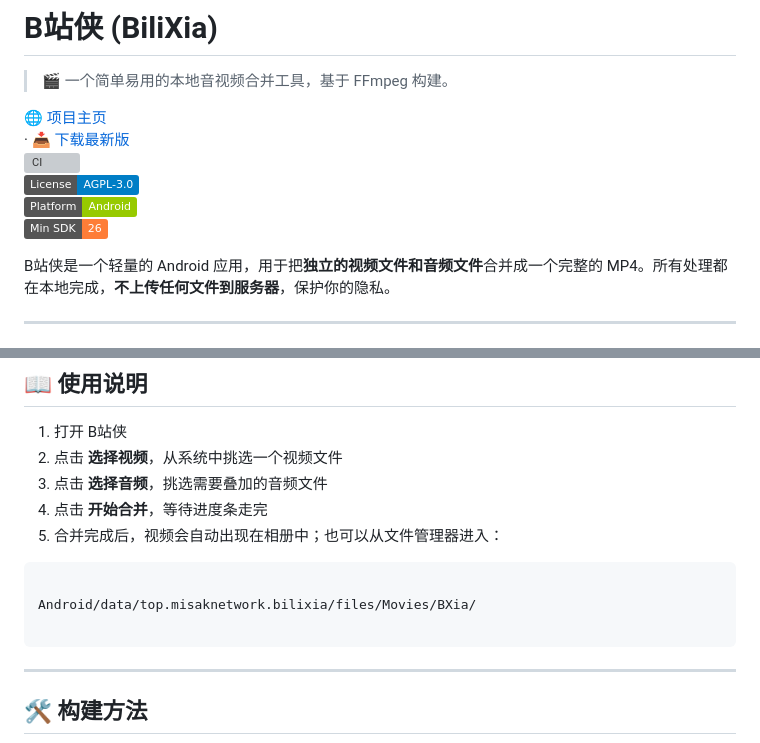
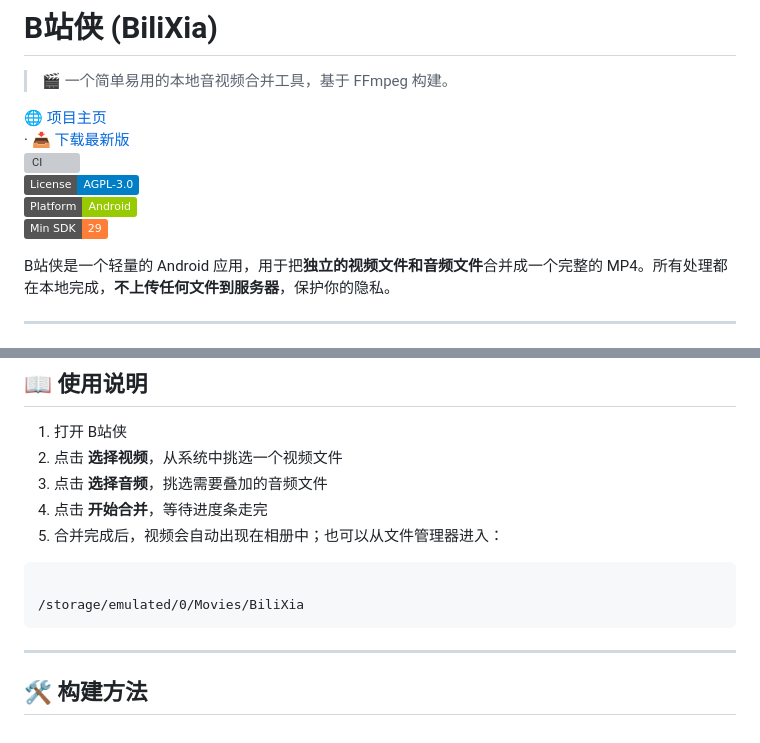
Before and after one commit to MikotoNetwork/BiliXia, a Markdown page: README.md, 2 parts joined by grey strips. GitHub-like rendering; badges without logos; grey boxes are pictures that could not be loaded.

````diff
--- a/README.md
+++ b/README.md
@@ -7,7 +7,7 @@
 [![CI](https://github.com/MikotoNetwork/BiliXia/actions/workflows/CI.yml/badge.svg)](https://github.com/MikotoNetwork/BiliXia/actions/workflows/CI.yml)<br>
 [![License: AGPL-3.0](https://img.shields.io/badge/License-AGPL--3.0-blue.svg)](LICENSE)<br>
 [![Platform](https://img.shields.io/badge/Platform-Android-green.svg)](https://www.android.com/)<br>
-[![Min SDK](https://img.shields.io/badge/Min%20SDK-26-orange.svg)](https://developer.android.com/)
+[![Min SDK](https://img.shields.io/badge/Min%20SDK-29-orange.svg)](https://developer.android.com/)
 
 B站侠是一个轻量的 Android 应用，用于把**独立的视频文件和音频文件**合并成一个完整的 MP4。所有处理都在本地完成，**不上传任何文件到服务器**，保护你的隐私。
 
@@ -52,8 +52,7 @@ B站侠是一个轻量的 Android 应用，用于把**独立的视频文件和
 5. 合并完成后，视频会自动出现在相册中；也可以从文件管理器进入：
 ```
 
-Android/data/top.misaknetwork.bilixia/files/Movies/BXia/
-
+/storage/emulated/0/Movies/BiliXia
 ```
 
 ---
````
